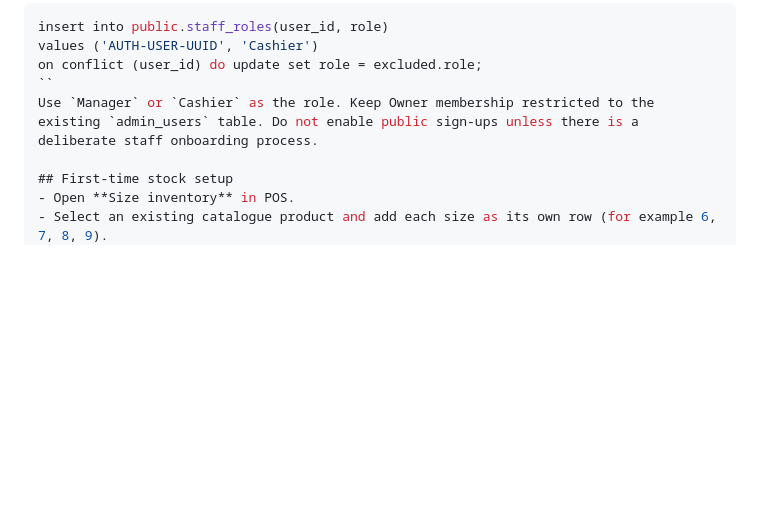
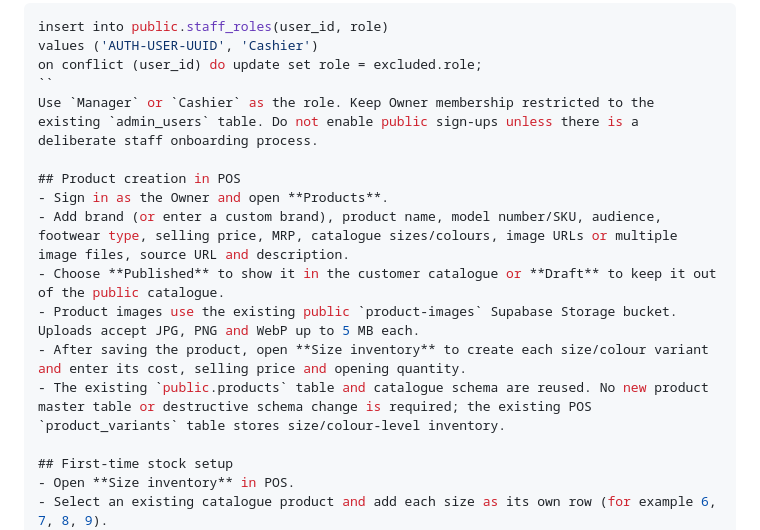
Before and after one commit to siranjeevi-vijayasri/VijayasriFootwear, a Markdown page: supabase/POS_SETUP.md, the part around the change. GitHub-like rendering; blank space fills up the shorter version.

Commit message:
Document POS product catalogue workflow

```diff
--- a/supabase/POS_SETUP.md
+++ b/supabase/POS_SETUP.md
@@ -20,6 +20,14 @@ values ('AUTH-USER-UUID', 'Cashier')
 on conflict (user_id) do update set role = excluded.role;
 ``
 Use `Manager` or `Cashier` as the role. Keep Owner membership restricted to the existing `admin_users` table. Do not enable public sign-ups unless there is a deliberate staff onboarding process.
+
+## Product creation in POS
+- Sign in as the Owner and open **Products**.
+- Add brand (or enter a custom brand), product name, model number/SKU, audience, footwear type, selling price, MRP, catalogue sizes/colours, image URLs or multiple image files, source URL and description.
+- Choose **Published** to show it in the customer catalogue or **Draft** to keep it out of the public catalogue.
+- Product images use the existing public `product-images` Supabase Storage bucket. Uploads accept JPG, PNG and WebP up to 5 MB each.
+- After saving the product, open **Size inventory** to create each size/colour variant and enter its cost, selling price and opening quantity.
+- The existing `public.products` table and catalogue schema are reused. No new product master table or destructive schema change is required; the existing POS `product_variants` table stores size/colour-level inventory.
 
 ## First-time stock setup
 - Open **Size inventory** in POS.
```
